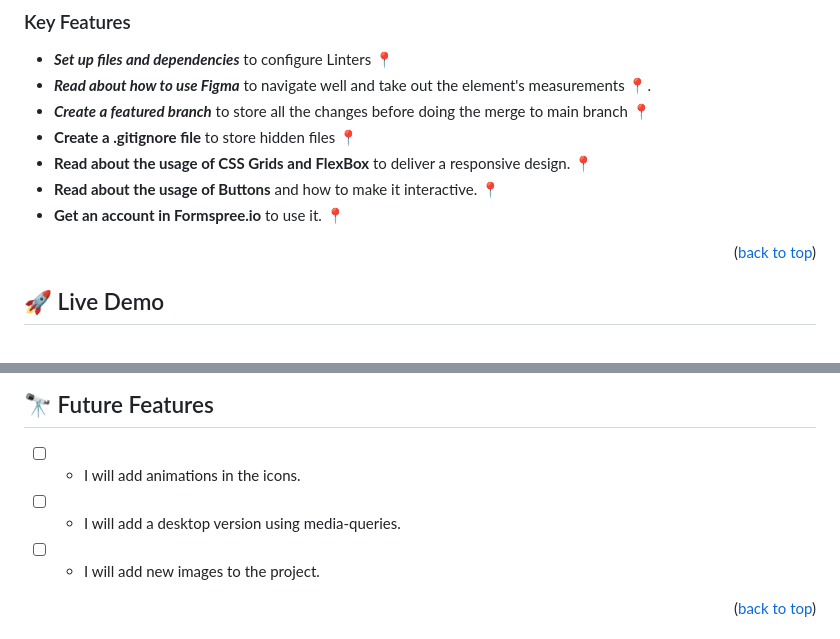
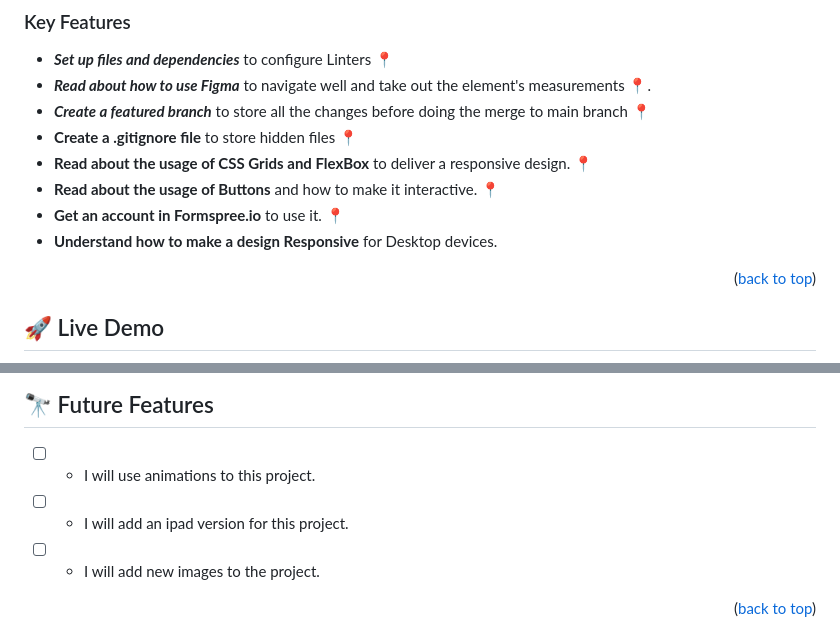
Before and after one commit to IvonneBenitesRodriguez/microverse_mobile_portfolio, a Markdown page: README.md, 2 parts joined by grey strips. GitHub-like rendering.

Commit message:
Chore: update README.md

```diff
--- a/README.md
+++ b/README.md
@@ -59,6 +59,7 @@
 - **Read about the usage of CSS Grids and FlexBox** to deliver a responsive design. 📍
 - **Read about the usage of Buttons** and how to make it interactive. 📍
 - **Get an account in Formspree.io** to use it. 📍
+- **Understand how to make a design Responsive** for Desktop devices.
 
 <p align="right">(<a href="#readme-top">back to top</a>)</p>
 
@@ -177,8 +178,8 @@ You can deploy this project using:
 
 ## 🔭 Future Features <a name="future-features"></a>
 
-- [ ]  - I will add animations in the icons.
-- [ ]  - I will add a desktop version using media-queries.
+- [ ]  - I will use animations to this project.
+- [ ]  - I will add an ipad version for this project.
 - [ ]  - I will add new images to the project.
 <p align="right">(<a href="#readme-top">back to top</a>)</p>
 
```
